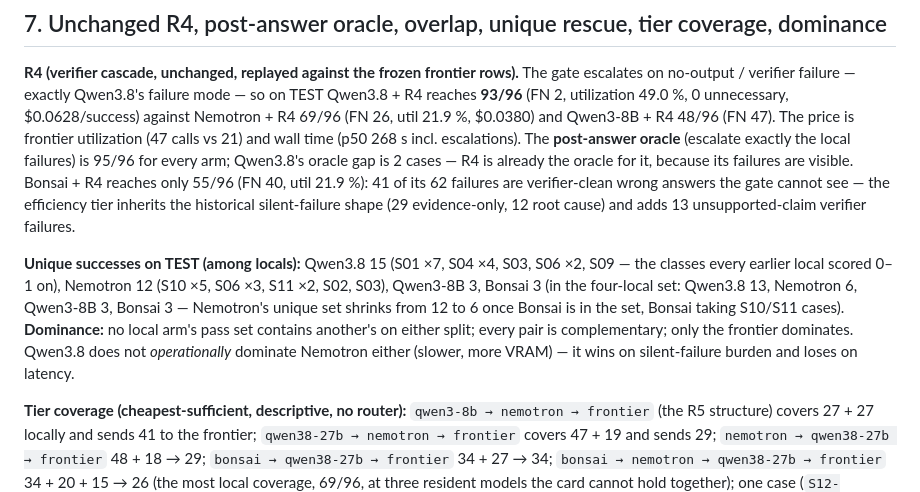
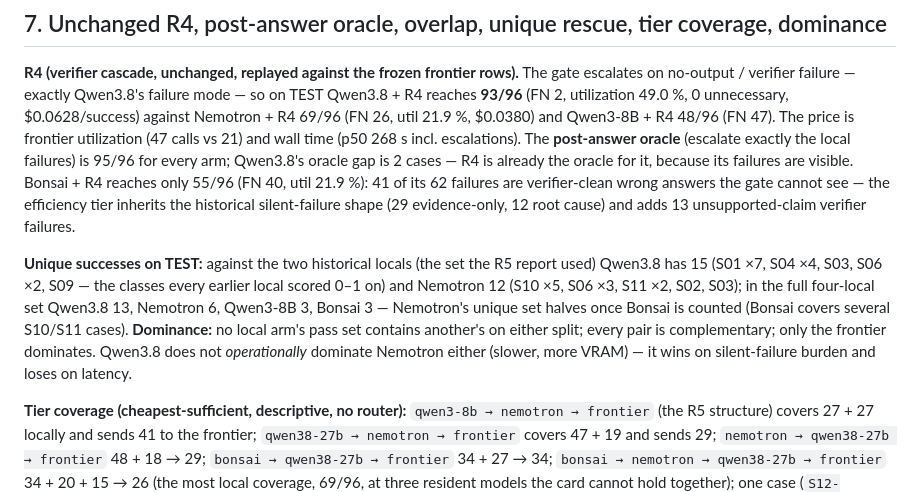
Before and after one commit to brennenawana/adaptive-ai-lab, a Markdown page: docs/R6_MODERN_LOCAL_SPECIALIST_REFRESH_REPORT.md, the part around the change. Rendered like a GitHub page.

Commit message:
report § 7: unique-success wording (two-local vs four-local sets)

```diff
--- a/docs/R6_MODERN_LOCAL_SPECIALIST_REFRESH_REPORT.md
+++ b/docs/R6_MODERN_LOCAL_SPECIALIST_REFRESH_REPORT.md
@@ -301,7 +301,7 @@ all-pass **21/48 ≥ 20**; resident memory 9,126 MiB = **0.61×** Qwen3.8's 15,0
 
 **R4 (verifier cascade, unchanged, replayed against the frozen frontier rows).** The gate escalates on no-output / verifier failure — exactly Qwen3.8's failure mode — so on TEST Qwen3.8 + R4 reaches **93/96** (FN 2, utilization 49.0 %, 0 unnecessary, $0.0628/success) against Nemotron + R4 69/96 (FN 26, util 21.9 %, $0.0380) and Qwen3-8B + R4 48/96 (FN 47). The price is frontier utilization (47 calls vs 21) and wall time (p50 268 s incl. escalations). The **post-answer oracle** (escalate exactly the local failures) is 95/96 for every arm; Qwen3.8's oracle gap is 2 cases — R4 is already the oracle for it, because its failures are visible. Bonsai + R4 reaches only 55/96 (FN 40, util 21.9 %): 41 of its 62 failures are verifier-clean wrong answers the gate cannot see — the efficiency tier inherits the historical silent-failure shape (29 evidence-only, 12 root cause) and adds 13 unsupported-claim verifier failures.
 
-**Unique successes on TEST (among locals):** Qwen3.8 15 (S01 ×7, S04 ×4, S03, S06 ×2, S09 — the classes every earlier local scored 0–1 on), Nemotron 12 (S10 ×5, S06 ×3, S11 ×2, S02, S03), Qwen3-8B 3, Bonsai 3 (in the four-local set: Qwen3.8 13, Nemotron 6, Qwen3-8B 3, Bonsai 3 — Nemotron's unique set shrinks from 12 to 6 once Bonsai is in the set, Bonsai taking S10/S11 cases). **Dominance:** no local arm's pass set contains another's on either split; every pair is complementary; only the frontier dominates. Qwen3.8 does not *operationally* dominate Nemotron either (slower, more VRAM) — it wins on silent-failure burden and loses on latency.
+**Unique successes on TEST:** against the two historical locals (the set the R5 report used) Qwen3.8 has 15 (S01 ×7, S04 ×4, S03, S06 ×2, S09 — the classes every earlier local scored 0–1 on) and Nemotron 12 (S10 ×5, S06 ×3, S11 ×2, S02, S03); in the full four-local set Qwen3.8 13, Nemotron 6, Qwen3-8B 3, Bonsai 3 — Nemotron's unique set halves once Bonsai is counted (Bonsai covers several S10/S11 cases). **Dominance:** no local arm's pass set contains another's on either split; every pair is complementary; only the frontier dominates. Qwen3.8 does not *operationally* dominate Nemotron either (slower, more VRAM) — it wins on silent-failure burden and loses on latency.
 
 **Tier coverage (cheapest-sufficient, descriptive, no router):** `qwen3-8b → nemotron → frontier` (the R5 structure) covers 27 + 27 locally and sends 41 to the frontier; `qwen38-27b → nemotron → frontier` covers 47 + 19 and sends 29; `nemotron → qwen38-27b → frontier` 48 + 18 → 29; `bonsai → qwen38-27b → frontier` 34 + 27 → 34; `bonsai → nemotron → qwen38-27b → frontier` 34 + 20 + 15 → 26 (the most local coverage, 69/96, at three resident models the card cannot hold together); one case (`S12-3002011`) is unresolved everywhere. These are descriptive first-pass orderings, not cascades — only the R4 gate's decisions are replayable, and it can see Qwen3.8's failures but not Nemotron's or Bonsai's.
 
```
